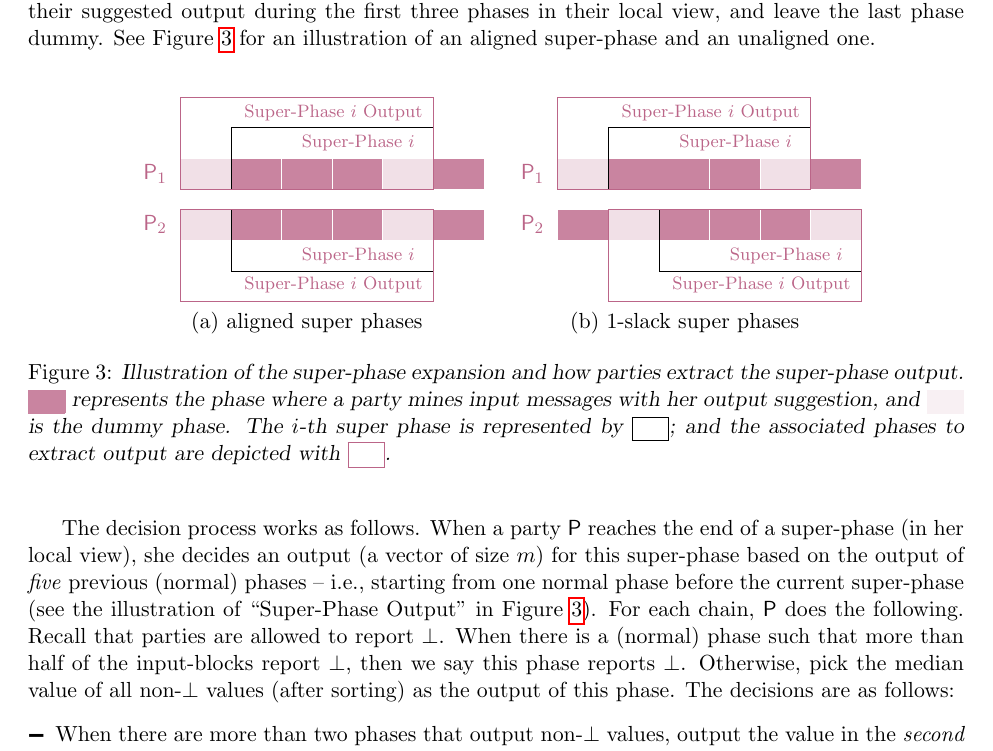
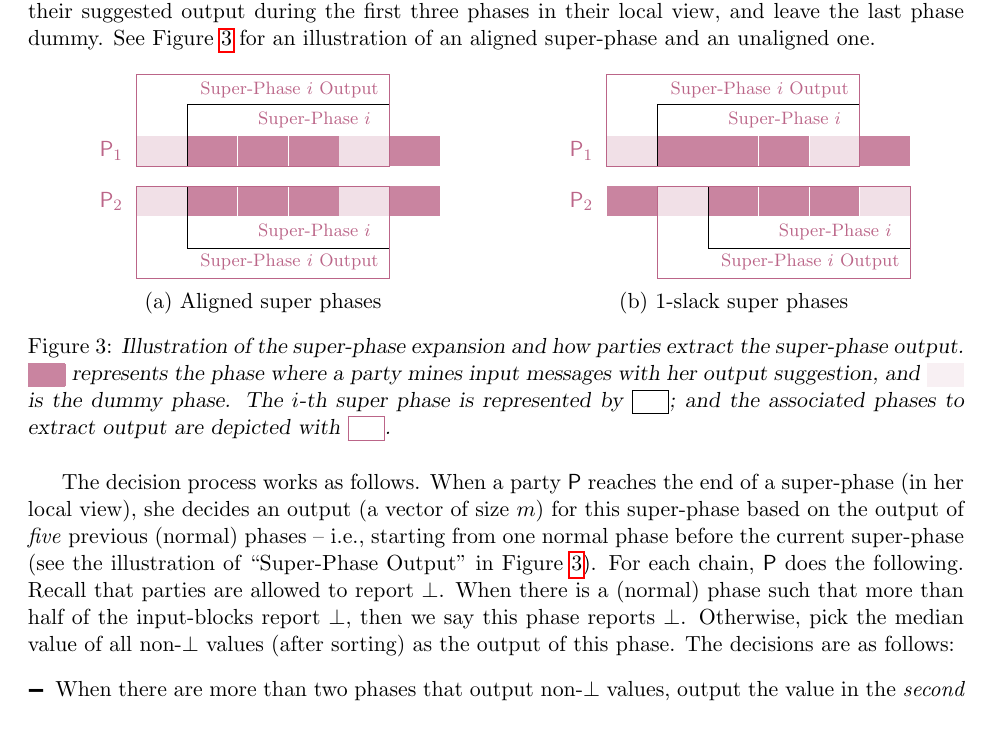
Before and after one commit to InfiniteSynthesis/pow-exp-const-consensus, a LaTeX paper (main.tex, which reads figures/super-phase-expansion.tex): part of page 25 of 43, cut so that both start at the same text. Compiled offline with pdfLaTeX.

Commit message:
Refactor: Replace tabular with minipage

```diff
--- a/figures/super-phase-expansion.tex
+++ b/figures/super-phase-expansion.tex
@@ -1,5 +1,6 @@
 \begin{figure}[ht] \centering
-    \begin{tabularx}{\linewidth}{c c}
+    \begin{minipage}{.5\linewidth}
+        \centering
         \begin{tikzpicture} \color{kanade}
             \node[minimum height = 25pt, minimum width = 25pt] (party1) {$\party_1$};
             \node[minimum height = 15pt, minimum width = 25pt, fill=kanade!20, anchor = west] at (party1.east) (round11) {};
@@ -84,13 +88,19 @@
                 \node[fit = (round22) (phase2output), draw = kanade, rectangle, inner sep = 0] (phase2outputbox) {};
             \end{scope}
         \end{tikzpicture}
-        \\
-        (a) aligned super phases
-         &
+    \end{minipage}
+
+    \medskip
+
+    \begin{minipage}{.5\linewidth}
+        \centering
+        (a) Aligned super phases
+    \end{minipage}
+    %
+    \begin{minipage}{.49\linewidth}
+        \centering
         (b) $1$-slack super phases
-        \\
-    \end{tabularx}
-    \addtocounter{table}{-1}
+    \end{minipage}
 
     \caption{Illustration of the super-phase expansion and how parties extract the super-phase output. \fcolorbox{kanade!80}{kanade!80}{\rule{0pt}{5pt}\rule{12pt}{0pt}} represents the phase where a party mines input messages with her output suggestion, and \fcolorbox{kanade!10}{kanade!10}{\rule{0pt}{5pt}\rule{12pt}{0pt}} is the dummy phase. The $i$-th super phase is represented by \fcolorbox{black}{white}{\rule{0pt}{5pt}\rule{12pt}{0pt}}; and the associated phases to extract output are depicted with \fcolorbox{kanade}{white}{\rule{0pt}{6pt}\rule{12pt}{0pt}}.}
     \label{fig:super-phase-expansion}
```
Also changed, not shown: figures/super-phase-expansion.tex (5 more changed lines).
